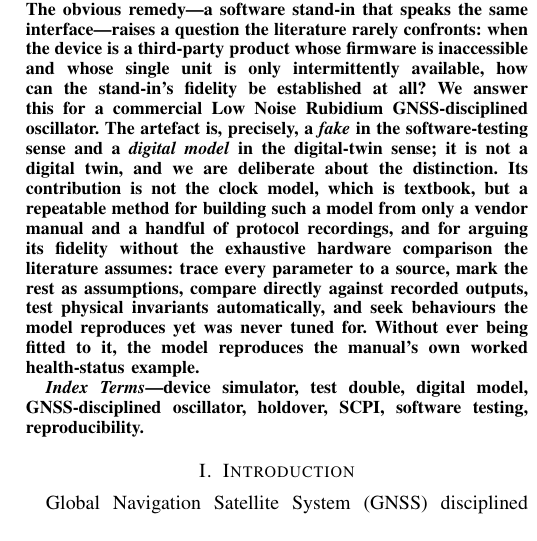
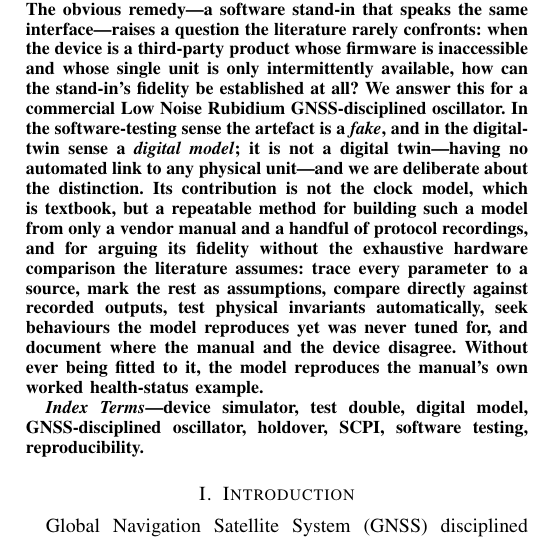
Before and after one commit to Pangea567/gnsdo-scpi-simulator, a LaTeX paper (papers/draft-en/main.tex): part of one column of page 1 of 7, cut so that both start at the same text. Compiled offline with pdfLaTeX.

Commit message:
Master Abstract: merge best of both per user recipe
Abstract 1 cengeli/tonu + Abstract 2'nin teknik gerekcesi ('having no
automated link to any physical unit') + dogrulama listesine 'document
where the manual and the device disagree' eklendi.

```diff
--- a/papers/draft-en/main.tex
+++ b/papers/draft-en/main.tex
@@ -33,18 +33,20 @@ that speaks the same interface---raises a question the literature rarely
 confronts: when the device is a third-party product whose firmware is
 inaccessible and whose single unit is only intermittently available, how
 can the stand-in's fidelity be established at all? We answer this for a
-commercial Low Noise Rubidium GNSS-disciplined oscillator. The artefact
-is, precisely, a \emph{fake} in the software-testing sense and a
-\emph{digital model} in the digital-twin sense; it is not a digital
-twin, and we are deliberate about the distinction. Its contribution is
-not the clock model, which is textbook, but a repeatable method for
-building such a model from only a vendor manual and a handful of
-protocol recordings, and for arguing its fidelity without the exhaustive
-hardware comparison the literature assumes: trace every parameter to a
-source, mark the rest as assumptions, compare directly against recorded
-outputs, test physical invariants automatically, and seek behaviours the
-model reproduces yet was never tuned for. Without ever being fitted to
-it, the model reproduces the manual's own worked health-status example.
+commercial Low Noise Rubidium GNSS-disciplined oscillator. In the
+software-testing sense the artefact is a \emph{fake}, and in the
+digital-twin sense a \emph{digital model}; it is not a digital
+twin---having no automated link to any physical unit---and we are
+deliberate about the distinction. Its contribution is not the clock
+model, which is textbook, but a repeatable method for building such a
+model from only a vendor manual and a handful of protocol recordings,
+and for arguing its fidelity without the exhaustive hardware comparison
+the literature assumes: trace every parameter to a source, mark the rest
+as assumptions, compare directly against recorded outputs, test physical
+invariants automatically, seek behaviours the model reproduces yet was
+never tuned for, and document where the manual and the device disagree.
+Without ever being fitted to it, the model reproduces the manual's own
+worked health-status example.
 \end{abstract}
 
 \begin{IEEEkeywords}
```
